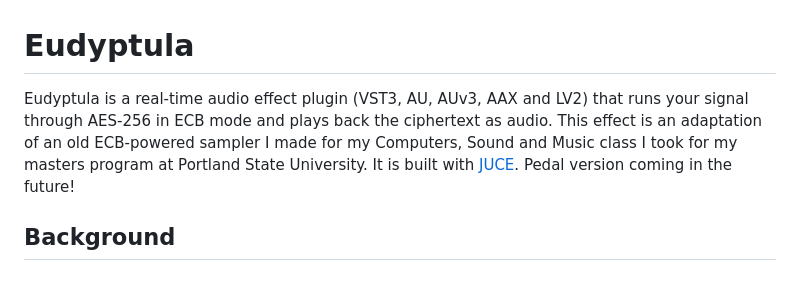
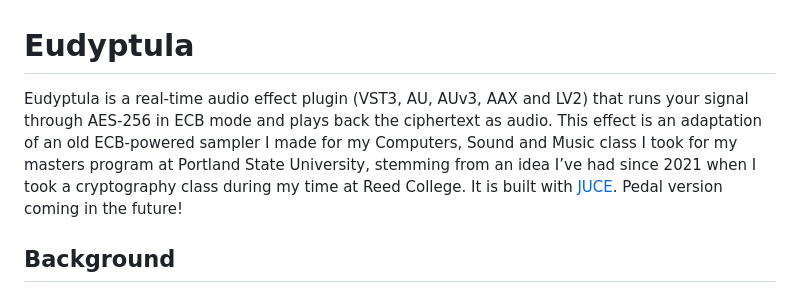
Before and after one commit to aabagdi/Eudyptula, a Markdown page: VST/README.md, the part around the change. GitHub-like rendering.

Commit message:
modified REAMDE

```diff
--- a/VST/README.md
+++ b/VST/README.md
@@ -1,6 +1,6 @@
 # Eudyptula
 
-Eudyptula is a real-time audio effect plugin (VST3, AU, AUv3, AAX and LV2) that runs your signal through AES-256 in ECB mode and plays back the ciphertext as audio. This effect is an adaptation of an old ECB-powered sampler I made for my Computers, Sound and Music class I took for my masters program at Portland State University. It is built with [JUCE](https://juce.com). Pedal version coming in the future!
+Eudyptula is a real-time audio effect plugin (VST3, AU, AUv3, AAX and LV2) that runs your signal through AES-256 in ECB mode and plays back the ciphertext as audio. This effect is an adaptation of an old ECB-powered sampler I made for my Computers, Sound and Music class I took for my masters program at Portland State University, stemming from an idea I’ve had since 2021 when I took a cryptography class during my time at Reed College. It is built with [JUCE](https://juce.com). Pedal version coming in the future!
 
 ## Background
 - Electronic codebook mode (ECB) is a block cipher mode of encryption. A block cipher mode of encryption is an algorithm that uses a block cipher (a cipher that operates on fixed-length blocks of the input, commonly something like AES) to encrypt something.
```
